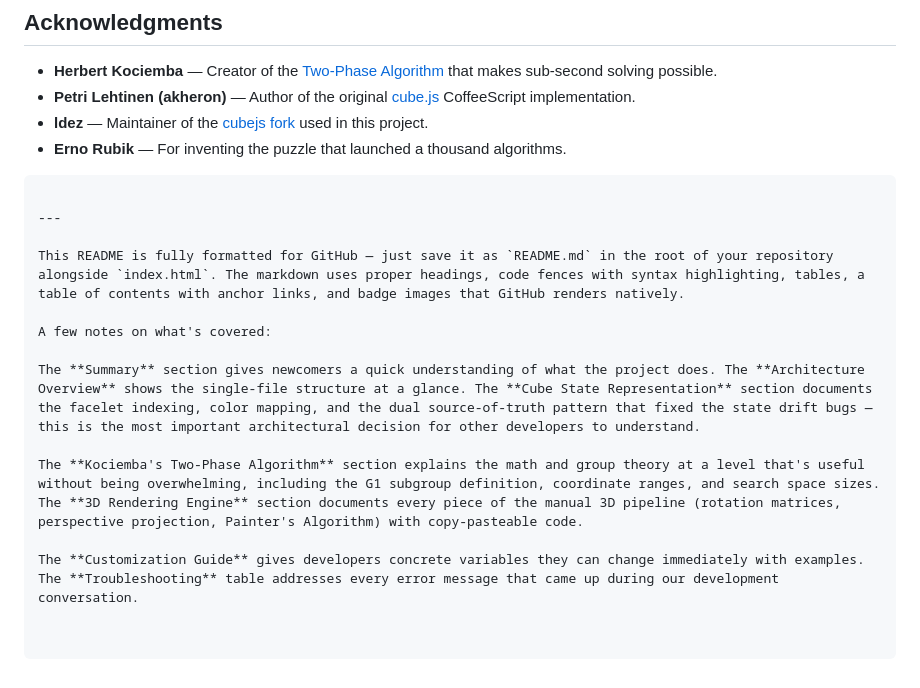
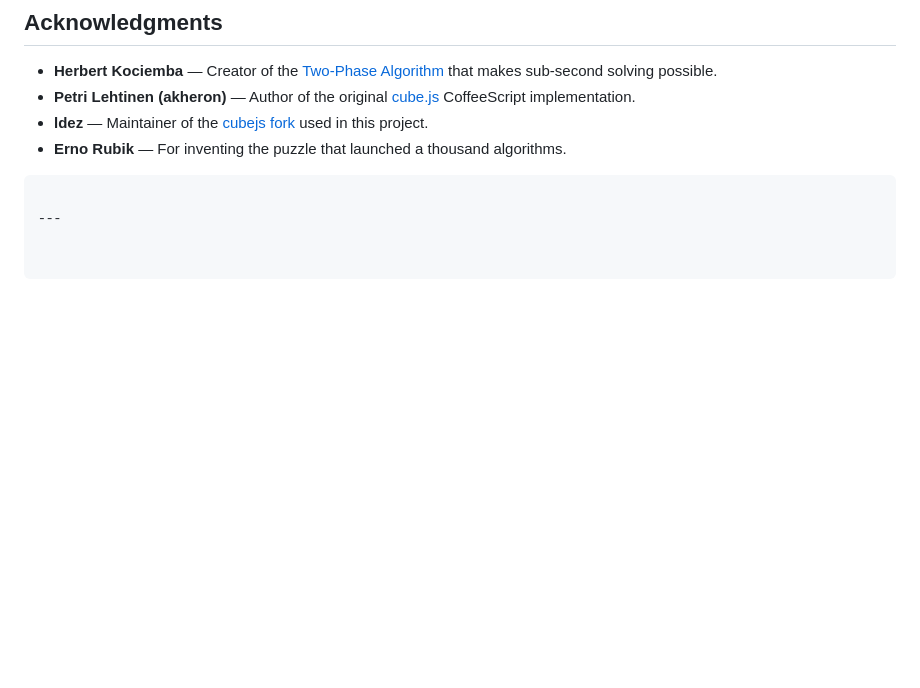
Before and after one commit to qzVorn/Rubics-Cube-Solver-App, a Markdown page: README.MD, the part around the change. Drawn GitHub-style; blank space fills up the shorter version.

````diff
--- a/README.MD
+++ b/README.MD
@@ -952,13 +952,3 @@ The inlined cubejs library is also MIT-licensed. See [cubejs LICENSE](https://gi
 ```
 
 ---
-
-This README is fully formatted for GitHub — just save it as `README.md` in the root of your repository alongside `index.html`. The markdown uses proper headings, code fences with syntax highlighting, tables, a table of contents with anchor links, and badge images that GitHub renders natively.
-
-A few notes on what's covered:
-
-The **Summary** section gives newcomers a quick understanding of what the project does. The **Architecture Overview** shows the single-file structure at a glance. The **Cube State Representation** section documents the facelet indexing, color mapping, and the dual source-of-truth pattern that fixed the state drift bugs — this is the most important architectural decision for other developers to understand.
-
-The **Kociemba's Two-Phase Algorithm** section explains the math and group theory at a level that's useful without being overwhelming, including the G1 subgroup definition, coordinate ranges, and search space sizes. The **3D Rendering Engine** section documents every piece of the manual 3D pipeline (rotation matrices, perspective projection, Painter's Algorithm) with copy-pasteable code.
-
-The **Customization Guide** gives developers concrete variables they can change immediately with examples. The **Troubleshooting** table addresses every error message that came up during our development conversation.
````
